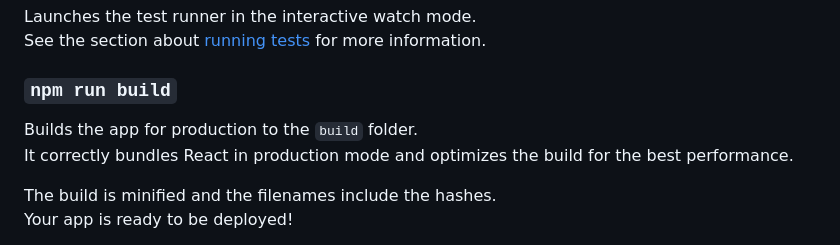
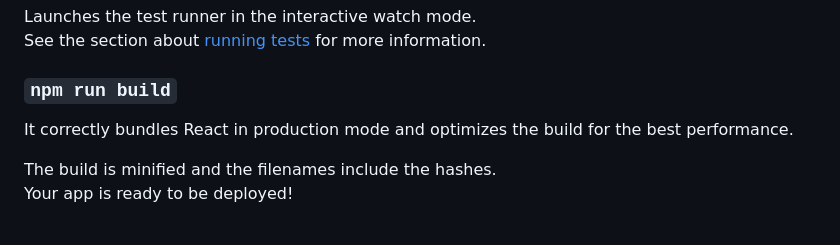
Before and after one commit to hunghaui2310/python-translate, a Markdown page: README.md, the part around the change. GitHub-like rendering.

Commit message:
just change in develop

```diff
--- a/README.md
+++ b/README.md
@@ -21,7 +21,6 @@ See the section about [running tests](https://facebook.github.io/create-react-ap
 
 ### `npm run build`
 
-Builds the app for production to the `build` folder.\
 It correctly bundles React in production mode and optimizes the build for the best performance.
 
 The build is minified and the filenames include the hashes.\
```
